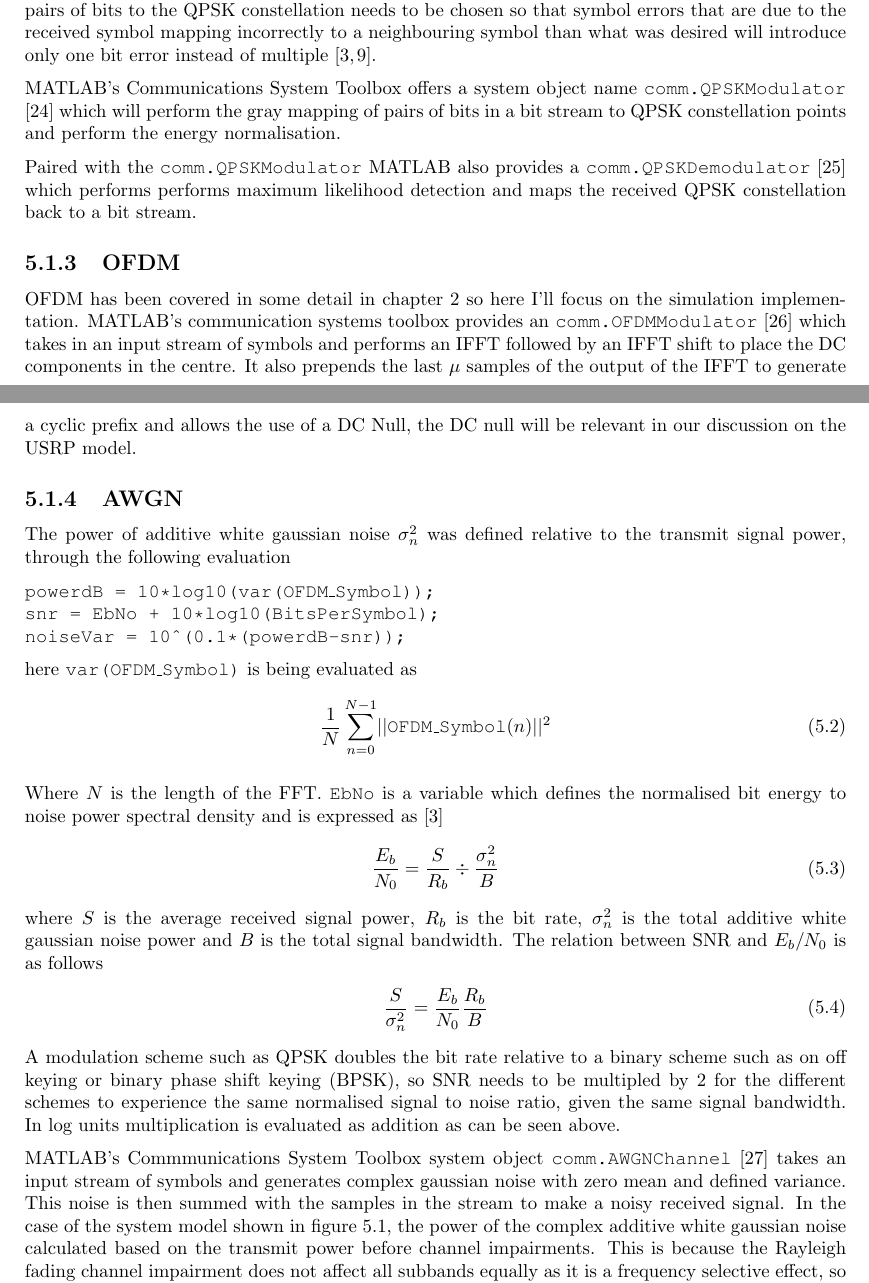
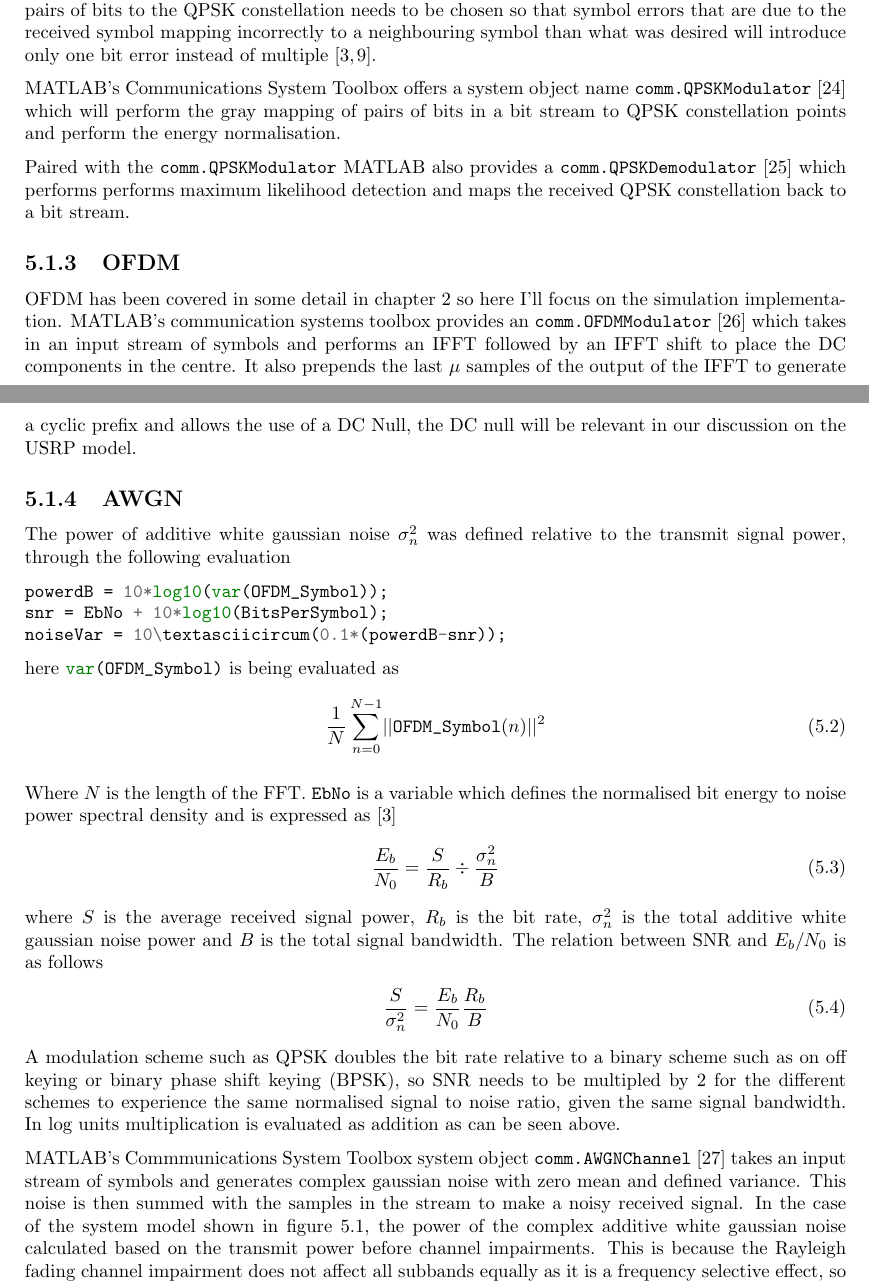
Before and after one commit to kcexn/FYP-Thesis-2018, a LaTeX thesis (Thesis.tex, which reads Thesis/System.tex): two parts of pages 33 and 34 of 73, joined at a grey line, cut so that both start at the same text. Compiled offline with pdfLaTeX; a missing bibliography style is replaced by a similar one.

Commit message:
Added syntax highlighting

```diff
--- a/Thesis.tex
+++ b/Thesis.tex
@@ -14,9 +14,9 @@
 \usepackage{amssymb}
 \usepackage{url}
 \usepackage{mathrsfs}
-\usepackage{courier}
 \usepackage{rotating}
 \usepackage{pdfpages}
+\usepackage{minted}
 \usepackage[toc,page]{appendix}
 \usepackage[margin=1.1in]{geometry}
 \renewcommand{\bibname}{References}
--- a/Thesis/System.tex
+++ b/Thesis/System.tex
@@ -137,14 +137,14 @@ desired will introduce only one bit error instead %
 of multiple \cite{Sklar01,Goldsmith05}.
 
 MATLAB's Communications System Toolbox offers %
-a system object name \texttt{comm.QPSKModulator} %
+a system object name \mintinline{MATLAB}{comm.QPSKModulator} %
 \cite{QPSKModulator} which %
 will perform the gray mapping of pairs of bits in a %
 bit stream to QPSK constellation points and perform %
 the energy normalisation.
 
-Paired with the \texttt{comm.QPSKModulator} MATLAB also %
-provides a \texttt{comm.QPSKDemodulator} \cite{QPSKDemodulator} %
+Paired with the \mintinline{MATLAB}{comm.QPSKModulator} MATLAB also %
+provides a \mintinline{MATLAB}{comm.QPSKDemodulator} \cite{QPSKDemodulator} %
 which performs %
 performs maximum likelihood detection and maps %
 the received QPSK constellation back to a bit %
@@ -155,7 +155,7 @@ stream.
 OFDM has been covered in some detail in chapter %
 \ref{chap:OFDM} so here I'll focus on the simulation %
 implementation. MATLAB's communication systems %
-toolbox provides an \texttt{comm.OFDMModulator} %
+toolbox provides an \mintinline{MATLAB}{comm.OFDMModulator} %
 \cite{OFDMModulator} which %
 takes in an input stream of symbols and performs %
 an IFFT followed by an IFFT shift to place the DC %
@@ -171,20 +171,22 @@ The power of additive white gaussian noise $\sigma_n^{2}$ %
 was defined relative to the transmit signal power, through %
 the following evaluation
 
-\texttt{%
-powerdB = 10*log10(var(OFDM\_Symbol));\\%
-snr = EbNo + 10*log10(BitsPerSymbol);\\%
-noiseVar = 10\textasciicircum(0.1*(powerdB-snr));}
+\begin{minted}{MATLAB}
+powerdB = 10*log10(var(OFDM_Symbol));
+snr = EbNo + 10*log10(BitsPerSymbol);
+noiseVar = 10\textasciicircum(0.1*(powerdB-snr));
+\end{minted}
 
-here \texttt{var(OFDM\_Symbol)} is being evaluated %
+here \mintinline{MATLAB}{var(OFDM_Symbol)} is being evaluated %
 as
 \begin{align}
 	\frac{1}{N} %
-	\sum_{n=0}^{N-1} \lvert\lvert \texttt{OFDM\_Symbol}%
+	\sum_{n=0}^{N-1} \lvert\lvert %
+	\text{\mintinline{MATLAB}{OFDM_Symbol}}%
 	(n) \rvert\rvert^{2}
 \end{align}
 
-Where $N$ is the length of the FFT. \texttt{EbNo} is a %
+Where $N$ is the length of the FFT. \mintinline{MATLAB}{EbNo} is a %
 variable which defines the normalised bit energy %
 to noise power spectral density and is % TODO: Cite EbNo
 expressed as \cite{Sklar01}
@@ -211,7 +213,7 @@ In log units multiplication %
 is evaluated as addition as can be seen above.
 
 MATLAB's Commmunications System Toolbox system object %
-\texttt{comm.AWGNChannel} \cite{AWGNChannel} takes an %
+\mintinline{MATLAB}{comm.AWGNChannel} \cite{AWGNChannel} takes an %
 input stream of %
 symbols and generates complex gaussian noise with %
 zero mean and defined variance. This noise is then %
```
Also changed, not shown: README.md, Thesis.tex (1 more changed lines), Thesis/System.tex (12 more changed lines), 1 other file.
